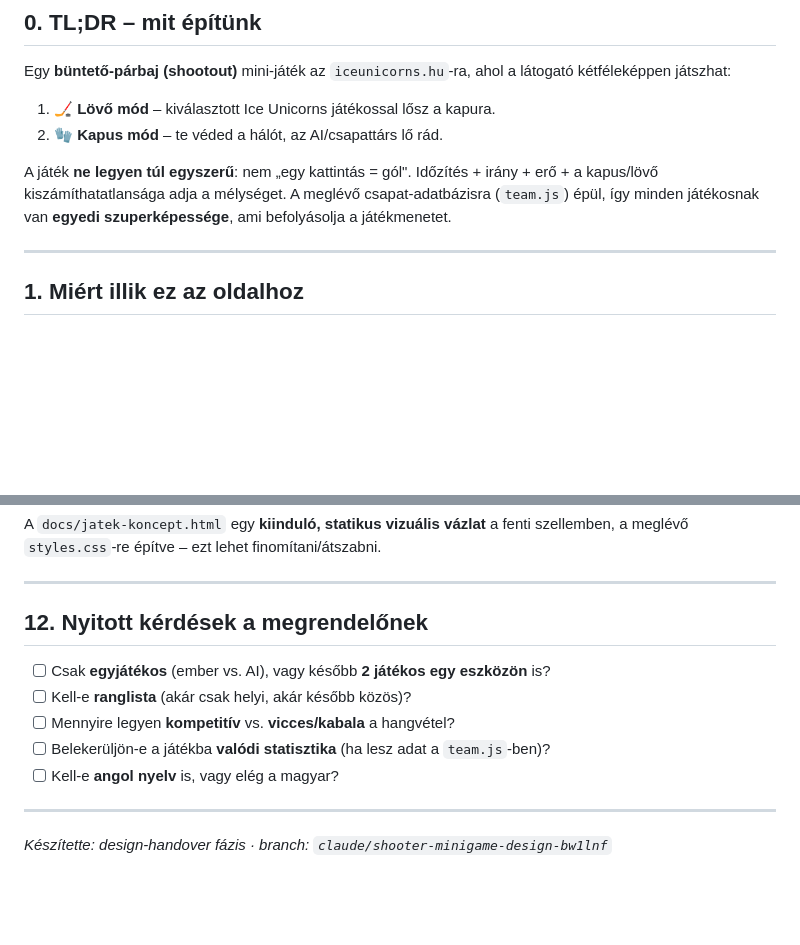
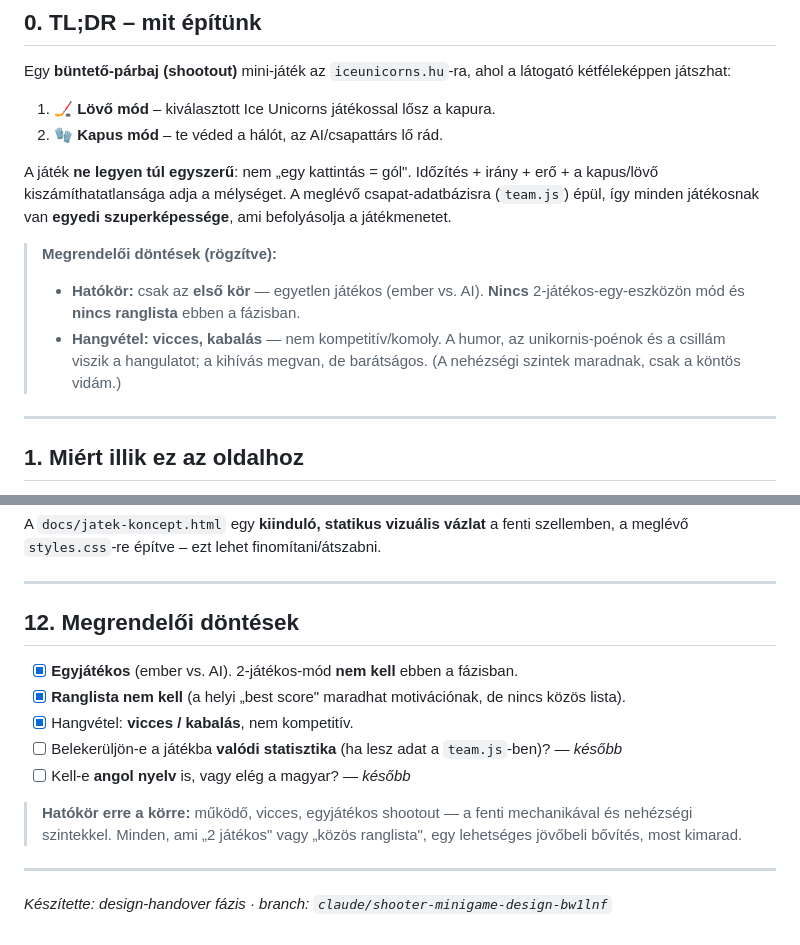
Before and after one commit to Nurary/Ice_Unicorns, a Markdown page: docs/jatek-handover.md, 2 parts joined by grey strips. Drawn GitHub-style; blank space fills up the shorter version.

Commit message:
Lock in scope decisions: single-player first round, funny tone
Record client decisions in the handover: scope is single-player
(human vs. AI) only — no 2-player or leaderboard this phase — and the
tone is funny/mascot rather than competitive.

Co-Authored-By: Claude Opus 4.8 <noreply@anthropic.com>
Claude-Session: https://claude.ai/code/session_0192ak7APTvWeiHRgLfp4U6M

```diff
--- a/docs/jatek-handover.md
+++ b/docs/jatek-handover.md
@@ -18,6 +18,13 @@ A játék **ne legyen túl egyszerű**: nem „egy kattintás = gól". Időzít
 erő + a kapus/lövő kiszámíthatatlansága adja a mélységet. A meglévő
 csapat-adatbázisra (`team.js`) épül, így minden játékosnak van **egyedi
 szuperképessége**, ami befolyásolja a játékmenetet.
+
+> **Megrendelői döntések (rögzítve):**
+> - **Hatókör:** csak az **első kör** — egyetlen játékos (ember vs. AI). **Nincs**
+>   2-játékos-egy-eszközön mód és **nincs ranglista** ebben a fázisban.
+> - **Hangvétel:** **vicces, kabalás** — nem kompetitív/komoly. A humor, az
+>   unikornis-poénok és a csillám viszik a hangulatot; a kihívás megvan, de
+>   barátságos. (A nehézségi szintek maradnak, csak a köntös vidám.)
 
 ---
 
@@ -209,13 +216,17 @@ szellemben, a meglévő `styles.css`-re építve – ezt lehet finomítani/átsz
 
 ---
 
-## 12. Nyitott kérdések a megrendelőnek
+## 12. Megrendelői döntések
 
-- [ ] Csak **egyjátékos** (ember vs. AI), vagy később **2 játékos egy eszközön** is?
-- [ ] Kell-e **ranglista** (akár csak helyi, akár később közös)?
-- [ ] Mennyire legyen **kompetitív** vs. **vicces/kabala** a hangvétel?
-- [ ] Belekerüljön-e a játékba **valódi statisztika** (ha lesz adat a `team.js`-ben)?
-- [ ] Kell-e **angol nyelv** is, vagy elég a magyar?
+- [x] **Egyjátékos** (ember vs. AI). 2-játékos-mód **nem kell** ebben a fázisban.
+- [x] **Ranglista nem kell** (a helyi „best score" maradhat motivációnak, de nincs közös lista).
+- [x] Hangvétel: **vicces / kabalás**, nem kompetitív.
+- [ ] Belekerüljön-e a játékba **valódi statisztika** (ha lesz adat a `team.js`-ben)? — *később*
+- [ ] Kell-e **angol nyelv** is, vagy elég a magyar? — *később*
+
+> **Hatókör erre a körre:** működő, vicces, egyjátékos shootout — a fenti
+> mechanikával és nehézségi szintekkel. Minden, ami „2 játékos" vagy „közös
+> ranglista", egy lehetséges jövőbeli bővítés, most kimarad.
 
 ---
 
```
